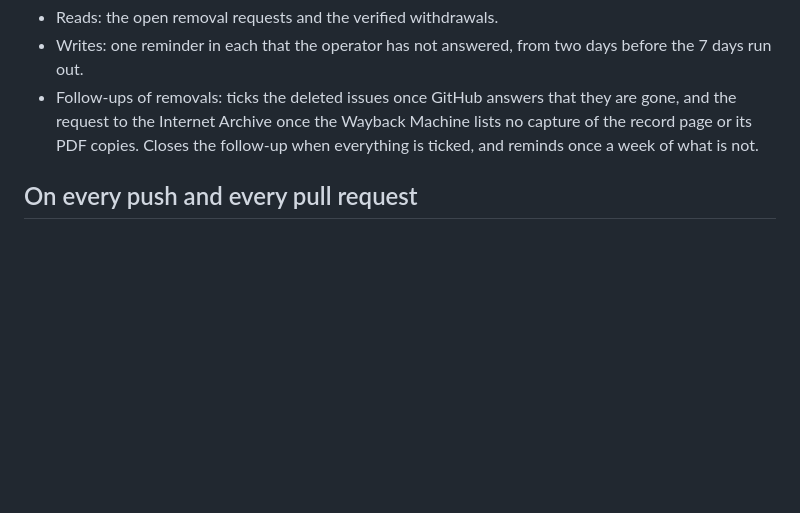
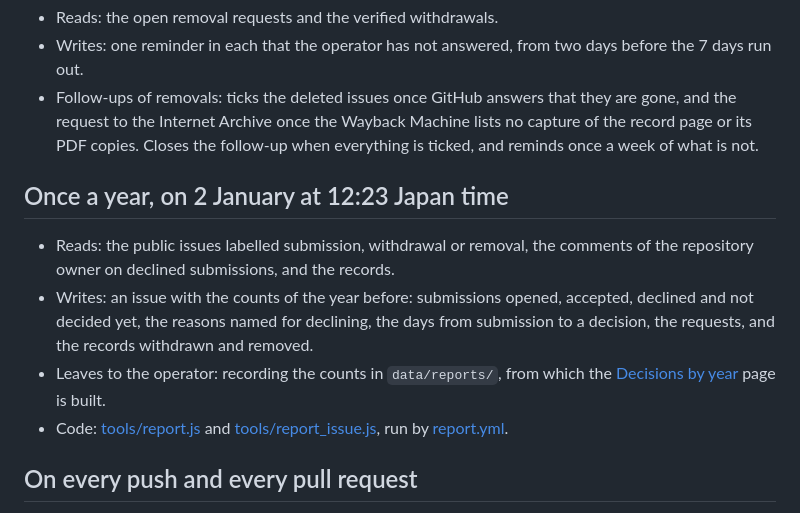
Before and after one commit to cpsbvbng26-dotcom/sophaxis, a Markdown page: automation.md, the part around the change. GitHub-like rendering; blank space fills up the shorter version.

Commit message:
Moderation Policy: the decisions are counted each year
Co-Authored-By: Claude Opus 5.5 <noreply@anthropic.com>
Claude-Session: https://claude.ai/code/session_01QqWsm63g52W27jU94E5dfL

```diff
--- a/automation.md
+++ b/automation.md
@@ -61,6 +61,13 @@ The code of each step is public, and each section links to it.
 - Writes: one reminder in each that the operator has not answered, from two days before the 7 days run out.
 - Follow-ups of removals: ticks the deleted issues once GitHub answers that they are gone, and the request to the Internet Archive once the Wayback Machine lists no capture of the record page or its PDF copies. Closes the follow-up when everything is ticked, and reminds once a week of what is not.
 
+## Once a year, on 2 January at 12:23 Japan time
+
+- Reads: the public issues labelled submission, withdrawal or removal, the comments of the repository owner on declined submissions, and the records.
+- Writes: an issue with the counts of the year before: submissions opened, accepted, declined and not decided yet, the reasons named for declining, the days from submission to a decision, the requests, and the records withdrawn and removed.
+- Leaves to the operator: recording the counts in `data/reports/`, from which the [Decisions by year](./decisions.html) page is built.
+- Code: [tools/report.js](https://github.com/cpsbvbng26-dotcom/sophaxis/blob/main/tools/report.js) and [tools/report_issue.js](https://github.com/cpsbvbng26-dotcom/sophaxis/blob/main/tools/report_issue.js), run by [report.yml](https://github.com/cpsbvbng26-dotcom/sophaxis/blob/main/.github/workflows/report.yml).
+
 ## On every push and every pull request
 
 - Runs every check of [verification/check.js](https://github.com/cpsbvbng26-dotcom/sophaxis/blob/main/verification/check.js) against the records, the policies and the built site.
```
Also changed, not shown: policies/moderation.ja.md (+2 -0 lines), policies/moderation.md (+2 -0 lines).
